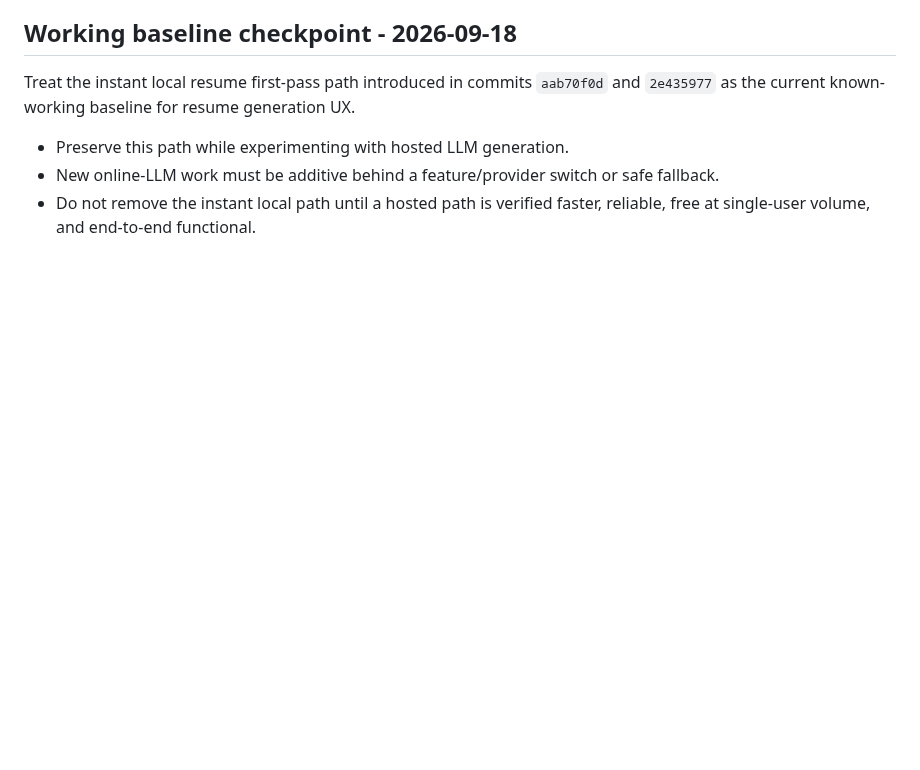
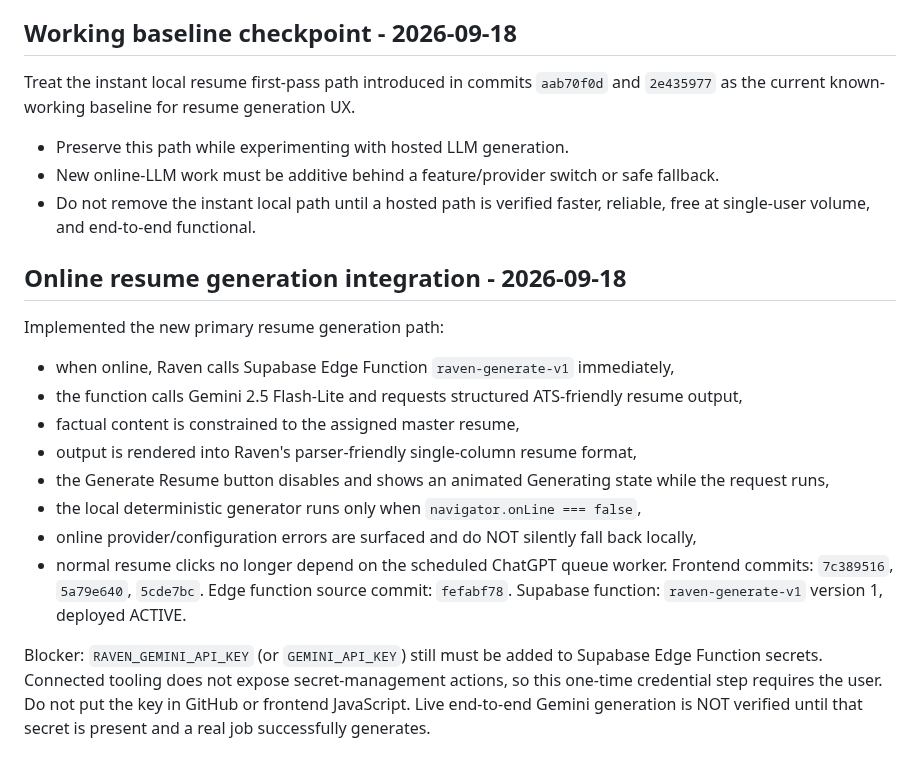
Before and after one commit to shipitmyguy-ux/raven, a Markdown page: WORK_HANDOFF.md, the part around the change. Rendered like a GitHub page; blank space fills up the shorter version.

Commit message:
docs: record online Gemini resume generation path

```diff
--- a/WORK_HANDOFF.md
+++ b/WORK_HANDOFF.md
@@ -137,3 +137,21 @@ Treat the instant local resume first-pass path introduced in commits `aab70f0d`
 - Preserve this path while experimenting with hosted LLM generation.
 - New online-LLM work must be additive behind a feature/provider switch or safe fallback.
 - Do not remove the instant local path until a hosted path is verified faster, reliable, free at single-user volume, and end-to-end functional.
+
+
+## Online resume generation integration - 2026-09-18
+Implemented the new primary resume generation path:
+- when online, Raven calls Supabase Edge Function `raven-generate-v1` immediately,
+- the function calls Gemini 2.5 Flash-Lite and requests structured ATS-friendly resume output,
+- factual content is constrained to the assigned master resume,
+- output is rendered into Raven's parser-friendly single-column resume format,
+- the Generate Resume button disables and shows an animated Generating state while the request runs,
+- the local deterministic generator runs only when `navigator.onLine === false`,
+- online provider/configuration errors are surfaced and do NOT silently fall back locally,
+- normal resume clicks no longer depend on the scheduled ChatGPT queue worker.
+Frontend commits: `7c389516`, `5a79e640`, `5cde7bc`.
+Edge function source commit: `fefabf78`.
+Supabase function: `raven-generate-v1` version 1, deployed ACTIVE.
+
+Blocker: `RAVEN_GEMINI_API_KEY` (or `GEMINI_API_KEY`) still must be added to Supabase Edge Function secrets. Connected tooling does not expose secret-management actions, so this one-time credential step requires the user. Do not put the key in GitHub or frontend JavaScript.
+Live end-to-end Gemini generation is NOT verified until that secret is present and a real job successfully generates.
```
